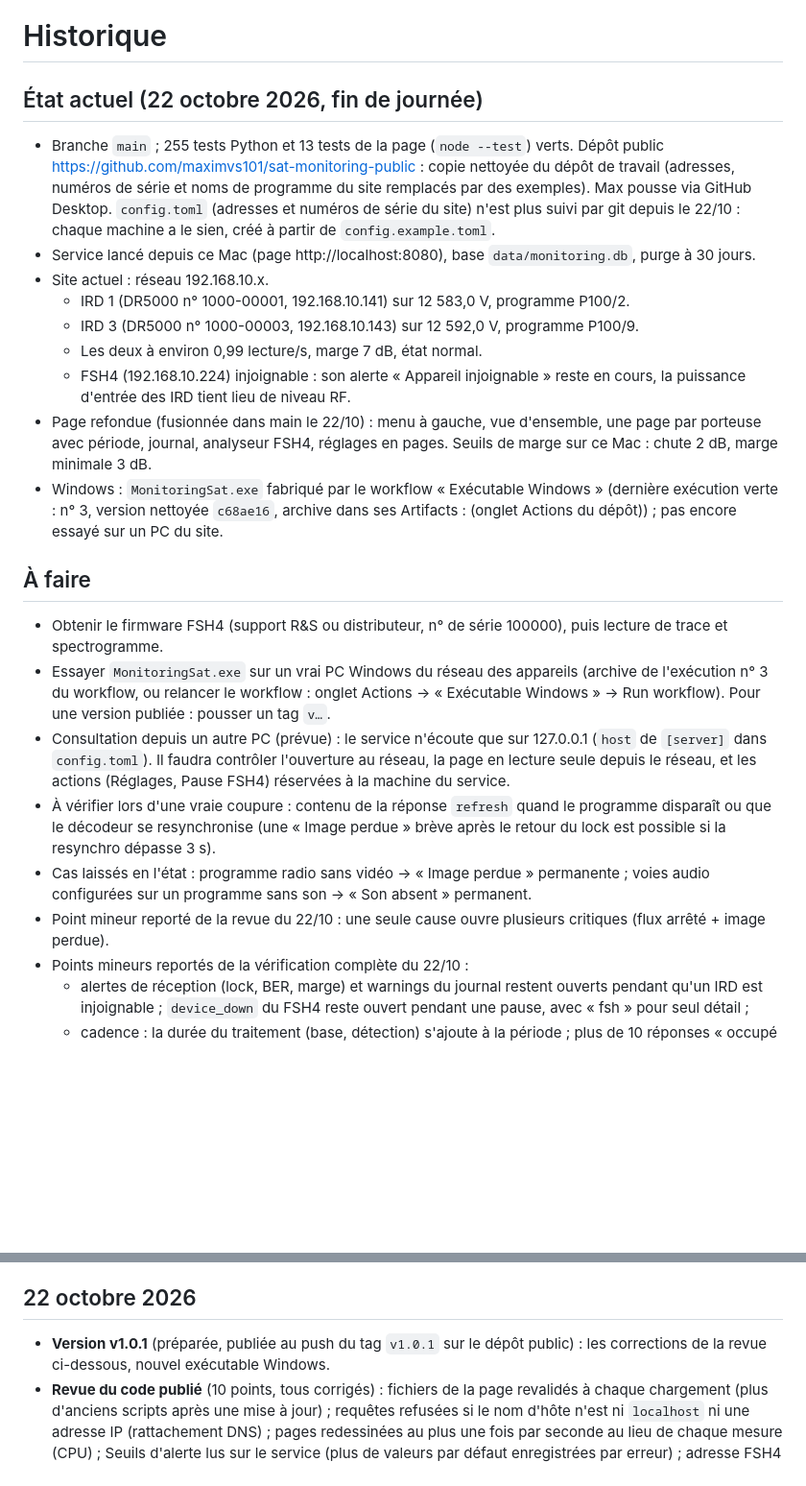
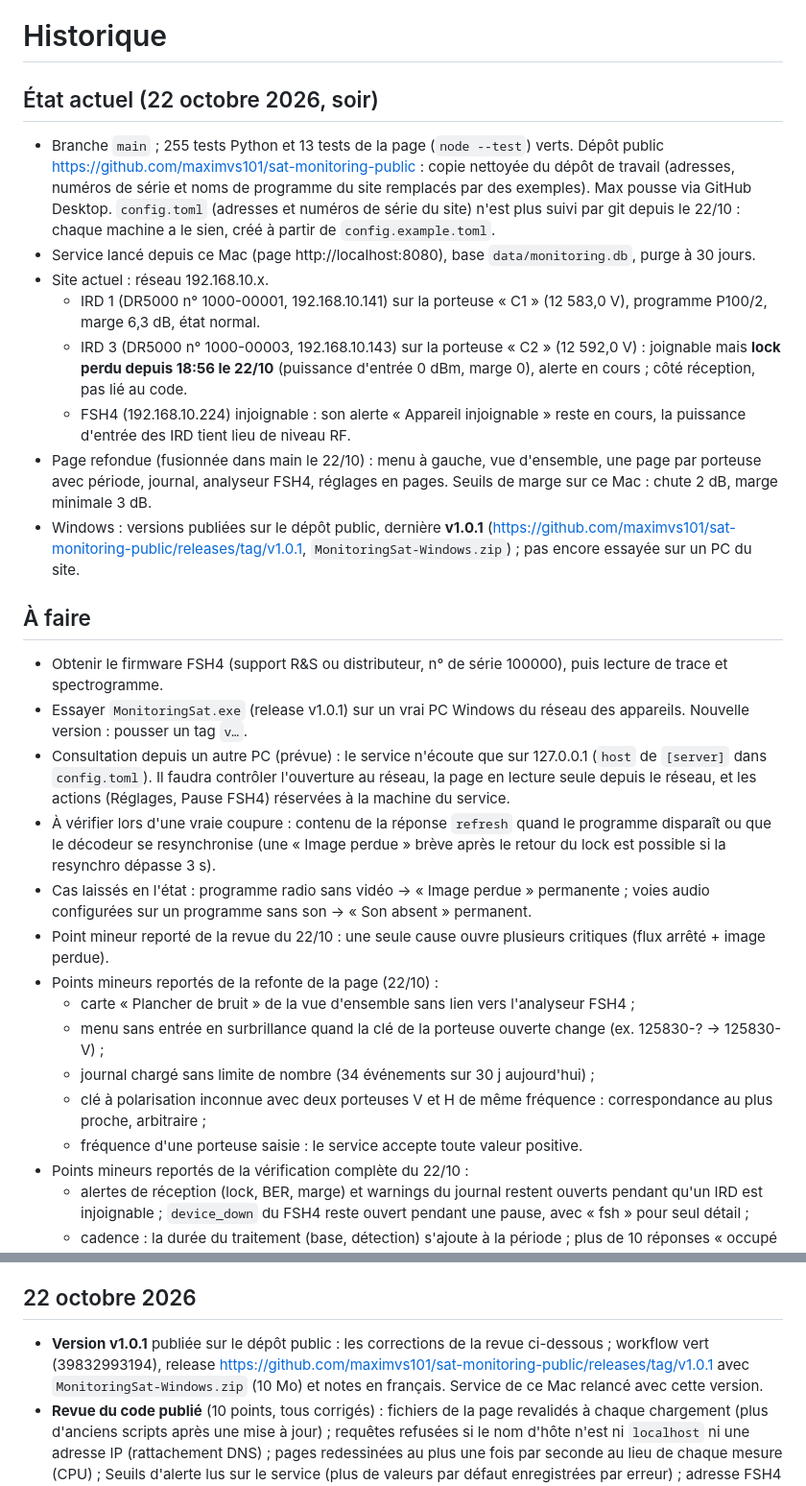
Before and after one commit to maximvs101/sat-monitoring-public, a Markdown page: docs/HISTORIQUE.md, 2 parts joined by grey strips. Shown at 96% size. Drawn GitHub-style; blank space fills up the shorter version.

Commit message:
Docs : état actuel, v1.0.1 publiée, points mineurs restants
Co-Authored-By: Claude Opus 5.5 <noreply@anthropic.com>

```diff
--- a/docs/HISTORIQUE.md
+++ b/docs/HISTORIQUE.md
@@ -1,25 +1,30 @@
 # Historique
 
-## État actuel (22 octobre 2026, fin de journée)
+## État actuel (22 octobre 2026, soir)
 
 - Branche `main` ; 255 tests Python et 13 tests de la page (`node --test`) verts. Dépôt public https://github.com/maximvs101/sat-monitoring-public : copie nettoyée du dépôt de travail (adresses, numéros de série et noms de programme du site remplacés par des exemples). Max pousse via GitHub Desktop. `config.toml` (adresses et numéros de série du site) n'est plus suivi par git depuis le 22/10 : chaque machine a le sien, créé à partir de `config.example.toml`.
 - Service lancé depuis ce Mac (page http://localhost:8080), base `data/monitoring.db`, purge à 30 jours.
 - Site actuel : réseau 192.168.10.x.
-  - IRD 1 (DR5000 n° 1000-00001, 192.168.10.141) sur 12 583,0 V, programme P100/2.
-  - IRD 3 (DR5000 n° 1000-00003, 192.168.10.143) sur 12 592,0 V, programme P100/9.
-  - Les deux à environ 0,99 lecture/s, marge 7 dB, état normal.
+  - IRD 1 (DR5000 n° 1000-00001, 192.168.10.141) sur la porteuse « C1 » (12 583,0 V), programme P100/2, marge 6,3 dB, état normal.
+  - IRD 3 (DR5000 n° 1000-00003, 192.168.10.143) sur la porteuse « C2 » (12 592,0 V) : joignable mais **lock perdu depuis 18:56 le 22/10** (puissance d'entrée 0 dBm, marge 0), alerte en cours ; côté réception, pas lié au code.
   - FSH4 (192.168.10.224) injoignable : son alerte « Appareil injoignable » reste en cours, la puissance d'entrée des IRD tient lieu de niveau RF.
 - Page refondue (fusionnée dans main le 22/10) : menu à gauche, vue d'ensemble, une page par porteuse avec période, journal, analyseur FSH4, réglages en pages. Seuils de marge sur ce Mac : chute 2 dB, marge minimale 3 dB.
-- Windows : `MonitoringSat.exe` fabriqué par le workflow « Exécutable Windows » (dernière exécution verte : n° 3, version nettoyée `c68ae16`, archive dans ses Artifacts : (onglet Actions du dépôt)) ; pas encore essayé sur un PC du site.
+- Windows : versions publiées sur le dépôt public, dernière **v1.0.1** (https://github.com/maximvs101/sat-monitoring-public/releases/tag/v1.0.1, `MonitoringSat-Windows.zip`) ; pas encore essayée sur un PC du site.
 
 ## À faire
 
 - Obtenir le firmware FSH4 (support R&S ou distributeur, n° de série 100000), puis lecture de trace et spectrogramme.
-- Essayer `MonitoringSat.exe` sur un vrai PC Windows du réseau des appareils (archive de l'exécution n° 3 du workflow, ou relancer le workflow : onglet Actions → « Exécutable Windows » → Run workflow). Pour une version publiée : pousser un tag `v…`.
+- Essayer `MonitoringSat.exe` (release v1.0.1) sur un vrai PC Windows du réseau des appareils. Nouvelle version : pousser un tag `v…`.
 - Consultation depuis un autre PC (prévue) : le service n'écoute que sur 127.0.0.1 (`host` de `[server]` dans `config.toml`). Il faudra contrôler l'ouverture au réseau, la page en lecture seule depuis le réseau, et les actions (Réglages, Pause FSH4) réservées à la machine du service.
 - À vérifier lors d'une vraie coupure : contenu de la réponse `refresh` quand le programme disparaît ou que le décodeur se resynchronise (une « Image perdue » brève après le retour du lock est possible si la resynchro dépasse 3 s).
 - Cas laissés en l'état : programme radio sans vidéo → « Image perdue » permanente ; voies audio configurées sur un programme sans son → « Son absent » permanent.
 - Point mineur reporté de la revue du 22/10 : une seule cause ouvre plusieurs critiques (flux arrêté + image perdue).
+- Points mineurs reportés de la refonte de la page (22/10) :
+  - carte « Plancher de bruit » de la vue d'ensemble sans lien vers l'analyseur FSH4 ;
+  - menu sans entrée en surbrillance quand la clé de la porteuse ouverte change (ex. 125830-? → 125830-V) ;
+  - journal chargé sans limite de nombre (34 événements sur 30 j aujourd'hui) ;
+  - clé à polarisation inconnue avec deux porteuses V et H de même fréquence : correspondance au plus proche, arbitraire ;
+  - fréquence d'une porteuse saisie : le service accepte toute valeur positive.
 - Points mineurs reportés de la vérification complète du 22/10 :
   - alertes de réception (lock, BER, marge) et warnings du journal restent ouverts pendant qu'un IRD est injoignable ; `device_down` du FSH4 reste ouvert pendant une pause, avec « fsh » pour seul détail ;
   - cadence : la durée du traitement (base, détection) s'ajoute à la période ; plus de 10 réponses « occupé » de suite comptent comme échecs ;
@@ -31,7 +36,7 @@
 
 ## 22 octobre 2026
 
-- **Version v1.0.1** (préparée, publiée au push du tag `v1.0.1` sur le dépôt public) : les corrections de la revue ci-dessous, nouvel exécutable Windows.
+- **Version v1.0.1** publiée sur le dépôt public : les corrections de la revue ci-dessous ; workflow vert (39832993194), release https://github.com/maximvs101/sat-monitoring-public/releases/tag/v1.0.1 avec `MonitoringSat-Windows.zip` (10 Mo) et notes en français. Service de ce Mac relancé avec cette version.
 - **Revue du code publié** (10 points, tous corrigés) : fichiers de la page revalidés à chaque chargement (plus d'anciens scripts après une mise à jour) ; requêtes refusées si le nom d'hôte n'est ni `localhost` ni une adresse IP (rattachement DNS) ; pages redessinées au plus une fois par seconde au lieu de chaque mesure (CPU) ; Seuils d'alerte lus sur le service (plus de valeurs par défaut enregistrées par erreur) ; adresse FSH4 en cours de saisie gardée quand un appareil change d'état ; journal : plus de navigation après avoir quitté la page, message si l'IRD n'était sur aucune porteuse ; événements sans destination plus présentés comme cliquables ; périodes « constructor »/« toString » refusées ; « injoignable » partout (plus « hors ligne ») ; pause du FSH4 et périodes fixes partagées.
 - **Dépôt public** : publication d'une copie nettoyée (`sat-monitoring-public`), où les adresses, les numéros de série et les noms de programme du site sont remplacés par des exemples ; workflow « Exécutable Windows » vert à la première exécution (tests, exécutable essayé, archive de 10 Mo).
 - **Version v1.0.0** publiée : release https://github.com/maximvs101/sat-monitoring-public/releases/tag/v1.0.0 avec `MonitoringSat-Windows.zip` (10 Mo) et notes en français.
```
Also changed, not shown: README.md (+1 -1 lines).
